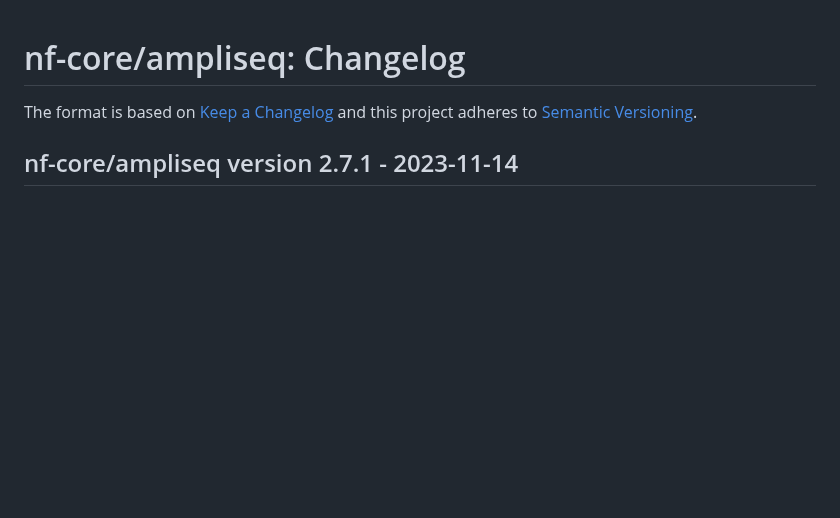
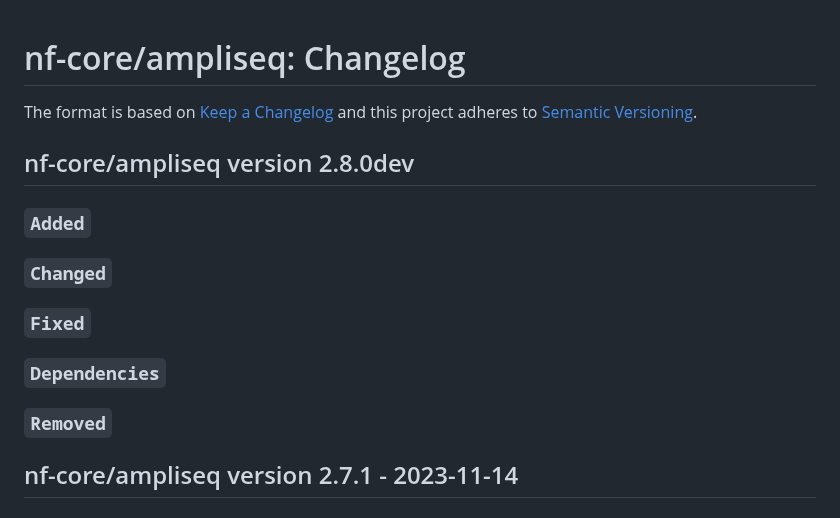
Before and after one commit to nf-core/ampliseq, a Markdown page: CHANGELOG.md, the part around the change. Rendered like a GitHub page; blank space fills up the shorter version.

Commit message:
update changelog

```diff
--- a/CHANGELOG.md
+++ b/CHANGELOG.md
@@ -2,6 +2,18 @@
 
 The format is based on [Keep a Changelog](https://keepachangelog.com/en/1.0.0/)
 and this project adheres to [Semantic Versioning](https://semver.org/spec/v2.0.0.html).
+
+## nf-core/ampliseq version 2.8.0dev
+
+### `Added`
+
+### `Changed`
+
+### `Fixed`
+
+### `Dependencies`
+
+### `Removed`
 
 ## nf-core/ampliseq version 2.7.1 - 2023-11-14
 
```
